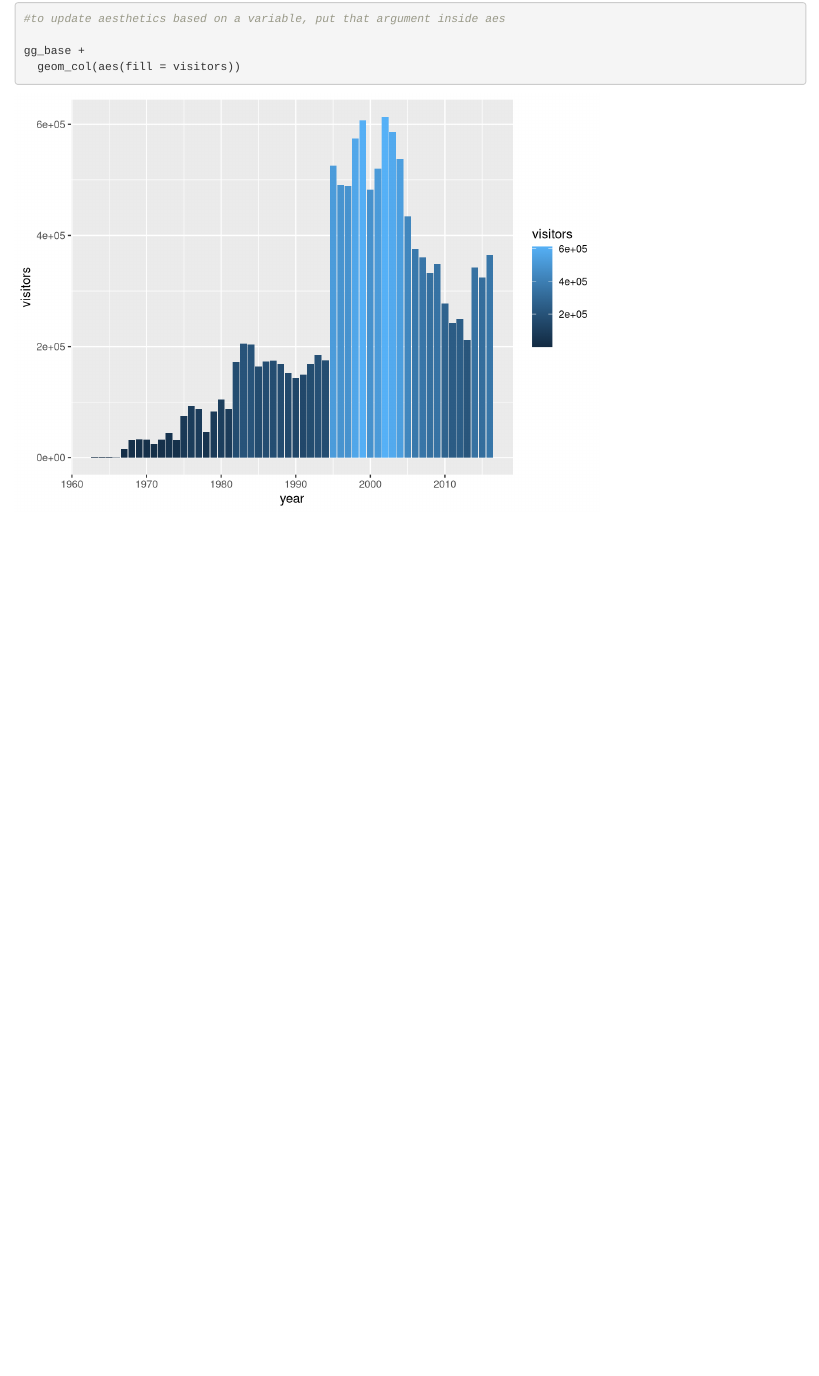
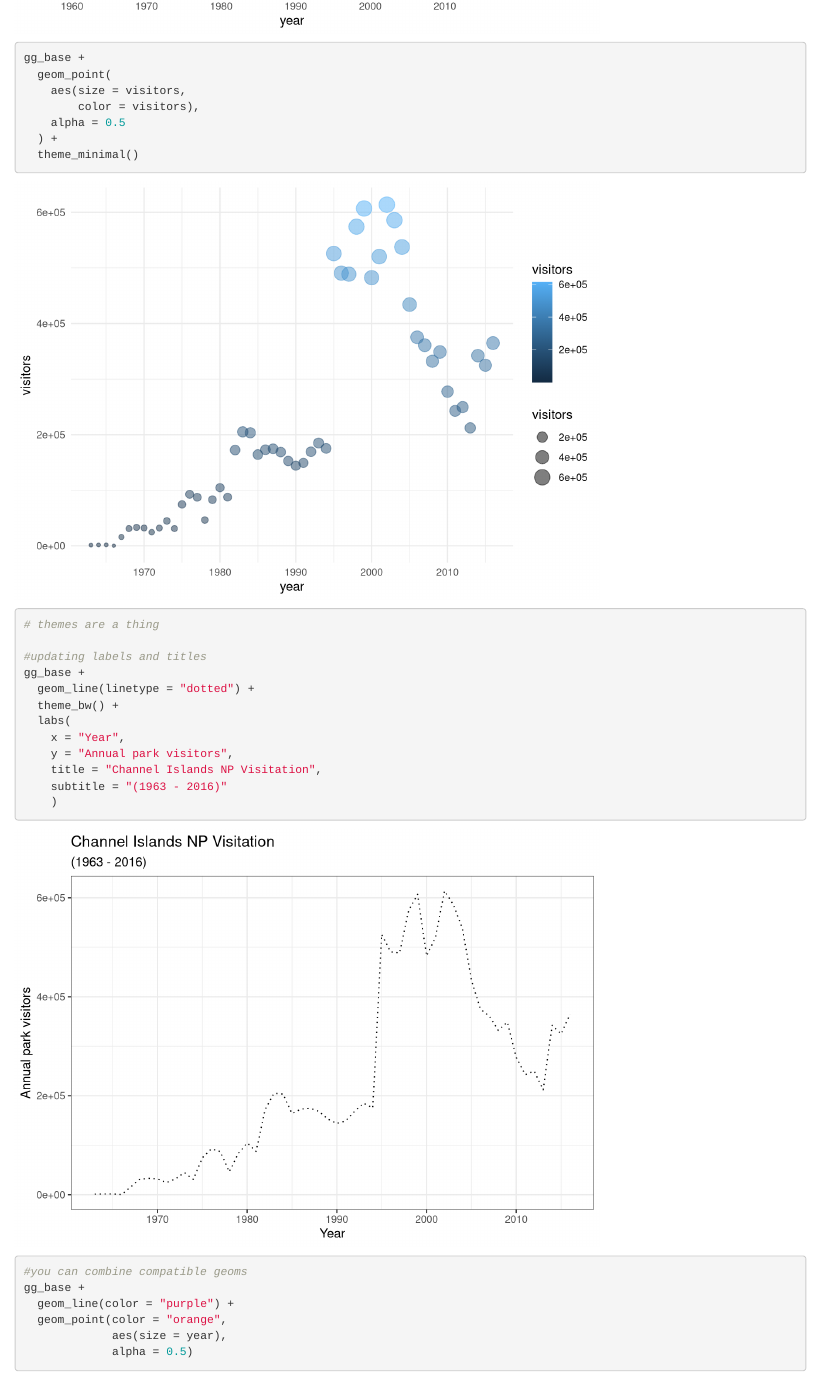
Before and after one commit to klg-2016/r-workshop, an R Markdown document (plots-ggplot.Rmd): the page in a window 1100 px wide, from 4600 px down before the commit and from 5150 px down after it. Rendered offline with R 4.5, knitr and Pandoc, with nearby package versions.

Commit message:
finishing ggplot session

```diff
--- a/plots-ggplot.Rmd
+++ b/plots-ggplot.Rmd
@@ -53,3 +53,30 @@
 
 gg_base +
   geom_col(aes(fill = visitors))
+
+gg_base +
+  geom_point(
+    aes(size = visitors,
+        color = visitors),
+    alpha = 0.5
+  ) +
+  theme_minimal()
+# themes are a thing
+
+#updating labels and titles
+gg_base +
+  geom_line(linetype = "dotted") +
+  theme_bw() +
+  labs(
+    x = "Year",
+    y = "Annual park visitors",
+    title = "Channel Islands NP Visitation",
+    subtitle = "(1963 - 2016)"
+    )
+
+#you can combine compatible geoms
+gg_base +
+  geom_line(color = "purple") +
+  geom_point(color = "orange",
+             aes(size = year),
+             alpha = 0.5)
```
Also changed, not shown: figures/np_graph.jpg (added), plots-ggplot.Rmd (17 more changed lines).
